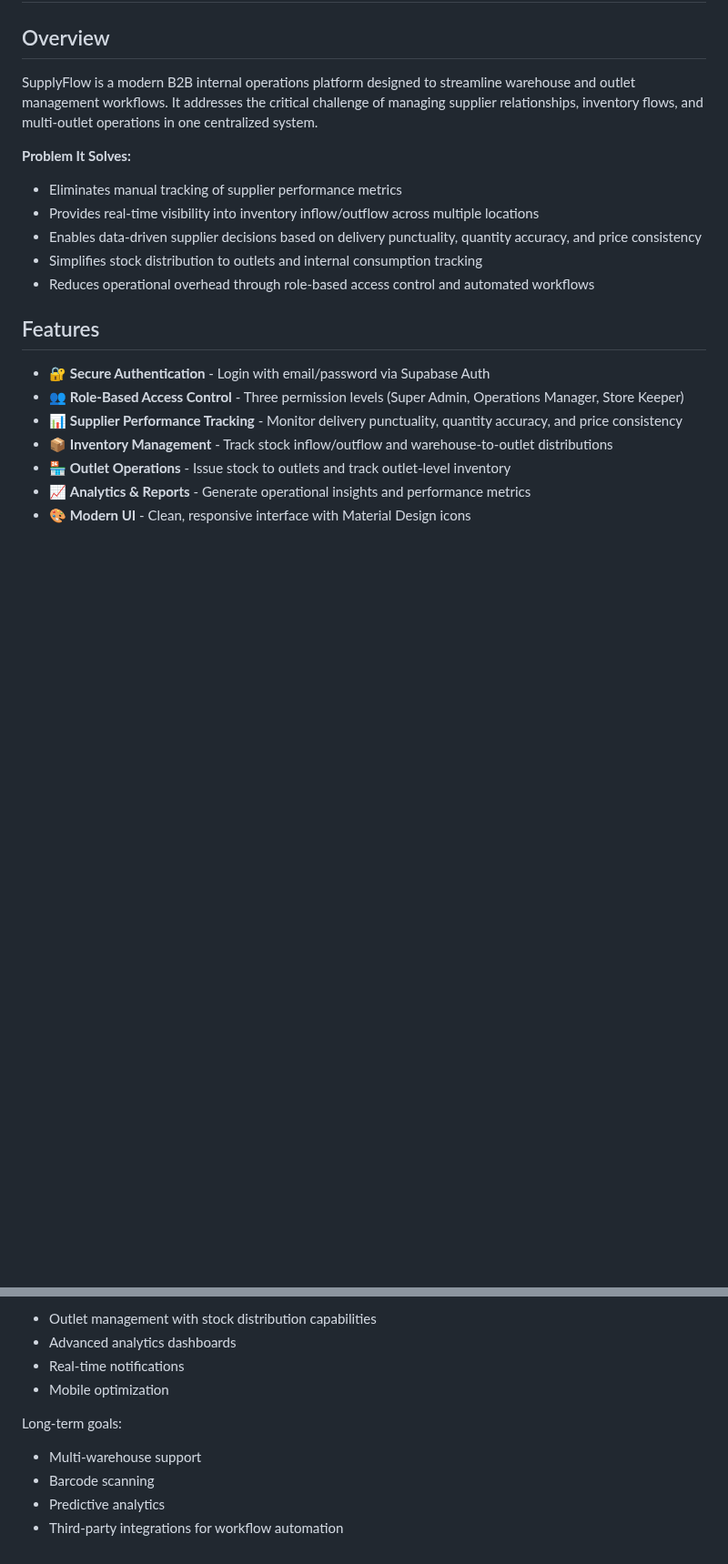
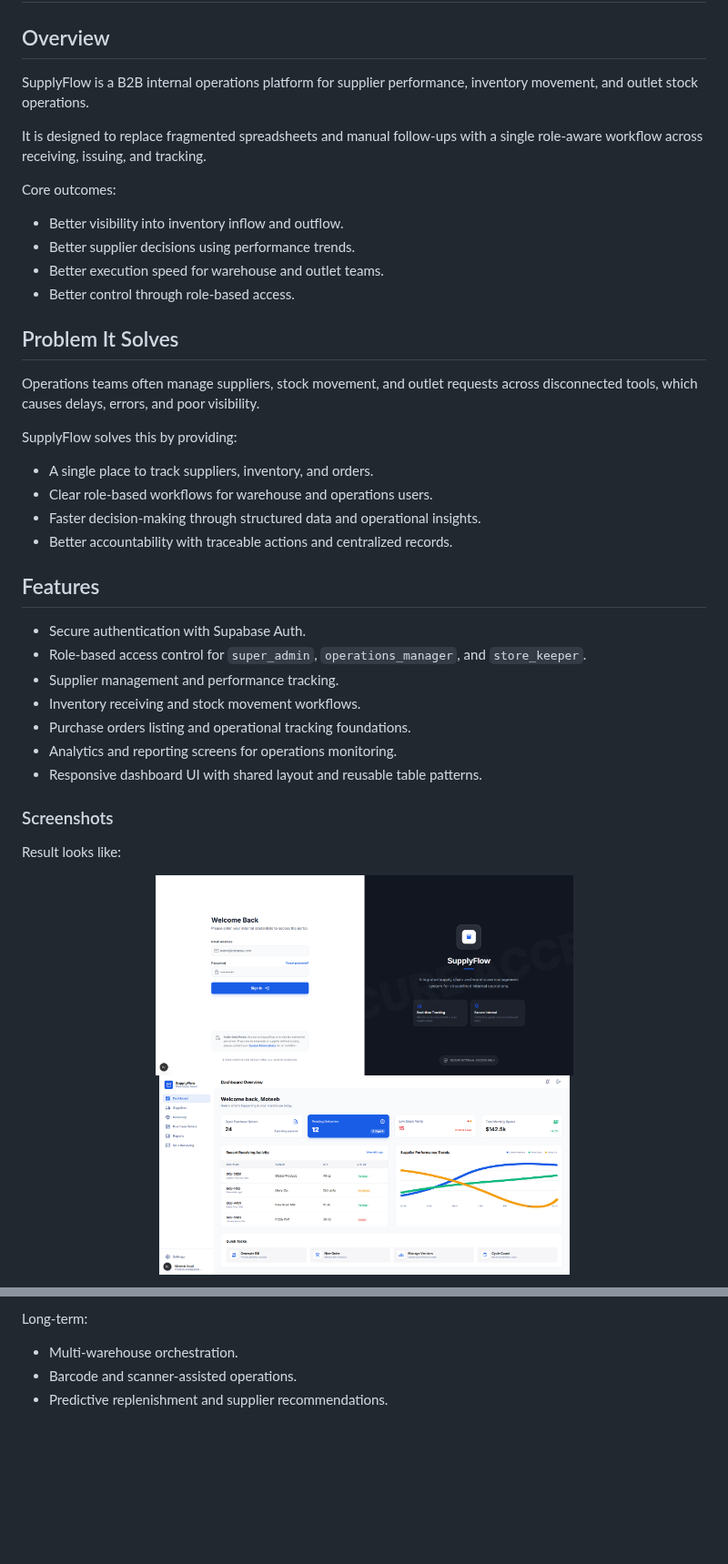
Before and after one commit to moteeb-asad/supply-flow, a Markdown page: README.md, 2 parts joined by grey strips. Shown at 91% size. Rendered like a GitHub page; pictures changed too: docs/screenshots/dashboard.png (added), docs/screenshots/login.png (added); blank space fills up the shorter version.

Commit message:
docs(readme): tidy README and add screenshots

```diff
--- a/README.md
+++ b/README.md
@@ -2,22 +2,44 @@
 
 ## Overview
 
-SupplyFlow is a modern B2B internal operations platform designed to streamline warehouse and outlet management workflows. It addresses the critical challenge of managing supplier relationships, inventory flows, and multi-outlet operations in one centralized system.
+SupplyFlow is a B2B internal operations platform for supplier performance, inventory movement, and outlet stock operations.
 
-**Problem It Solves:**
+It is designed to replace fragmented spreadsheets and manual follow-ups with a single role-aware workflow across receiving, issuing, and tracking.
 
-- Eliminates manual tracking of supplier performance metrics
-- Provides real-time visibility into inventory inflow/outflow across multiple locations
-- Enables data-driven supplier decisions based on delivery punctuality, quantity accuracy, and price consistency
-- Simplifies stock distribution to outlets and internal consumption tracking
-- Reduces operational overhead through role-based access control and automated workflows
+Core outcomes:
+
+- Better visibility into inventory inflow and outflow.
+- Better supplier decisions using performance trends.
+- Better execution speed for warehouse and outlet teams.
+- Better control through role-based access.
+
+## Problem It Solves
+
+Operations teams often manage suppliers, stock movement, and outlet requests across disconnected tools, which causes delays, errors, and poor visibility.
+
+SupplyFlow solves this by providing:
+
+- A single place to track suppliers, inventory, and orders.
+- Clear role-based workflows for warehouse and operations users.
+- Faster decision-making through structured data and operational insights.
+- Better accountability with traceable actions and centralized records.
 
 ## Features
 
-- 🔐 **Secure Authentication** - Login with email/password via Supabase Auth
-- 👥 **Role-Based Access Control** - Three permission levels (Super Admin, Operations Manager, Store Keeper)
-- 📊 **Supplier Performance Tracking** - Monitor delivery punctuality, quantity accuracy, and price consistency
-- 📦 **Inventory Management** - Track stock inflow/outflow and warehouse-to-outlet distributions
-- 🏪 **Outlet Operations** - Issue stock to outlets and track outlet-level inventory
-- 📈 **Analytics & Reports** - Generate operational insights and performance metrics
-- 🎨 **Modern UI** - Clean, responsive interface with Material Design icons
+- Secure authentication with Supabase Auth.
+- Role-based access control for `super_admin`, `operations_manager`, and `store_keeper`.
+- Supplier management and performance tracking.
+- Inventory receiving and stock movement workflows.
+- Purchase orders listing and operational tracking foundations.
+- Analytics and reporting screens for operations monitoring.
+- Responsive dashboard UI with shared layout and reusable table patterns.
+
+### Screenshots
+
+Result looks like:
+
+<p align="center">
+  <img src="docs/screenshots/login.png" alt="Login" height="220" width="auto" />
+  <img src="docs/screenshots/dashboard.png" alt="Dashboard" height="220" width="auto" />
+</p>
+
@@ -182,12 +202,6 @@ Future expansion:
 
-- Outlet management with stock distribution capabilities
-- Advanced analytics dashboards
-- Real-time notifications
-- Mobile optimization
+Long-term:
 
-Long-term goals:
-
-- Multi-warehouse support
-- Barcode scanning
-- Predictive analytics
-- Third-party integrations for workflow automation
+- Multi-warehouse orchestration.
+- Barcode and scanner-assisted operations.
+- Predictive replenishment and supplier recommendations.
```
Also changed, not shown: other parts of README.md (+83 -85 lines), docs/screenshots/purchase-orders.png (added), docs/screenshots/suppliers.png (added).
